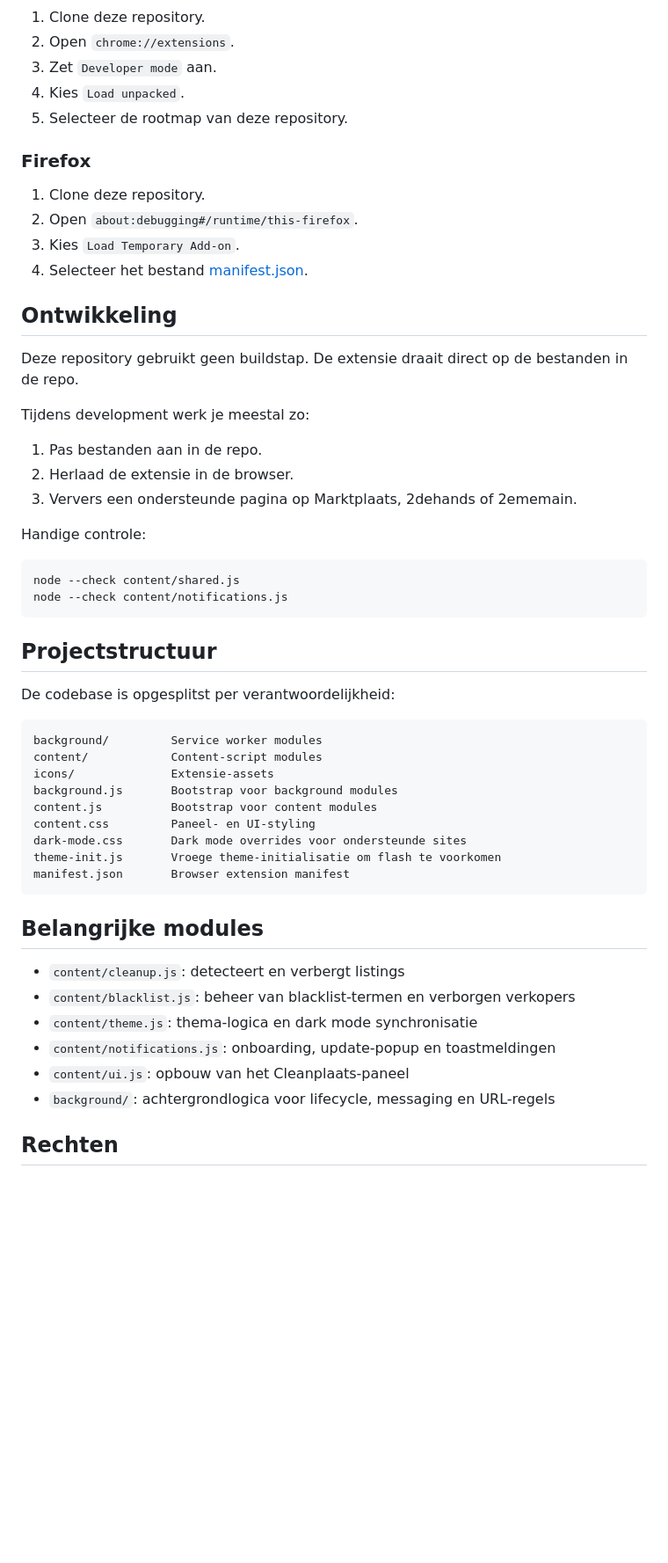
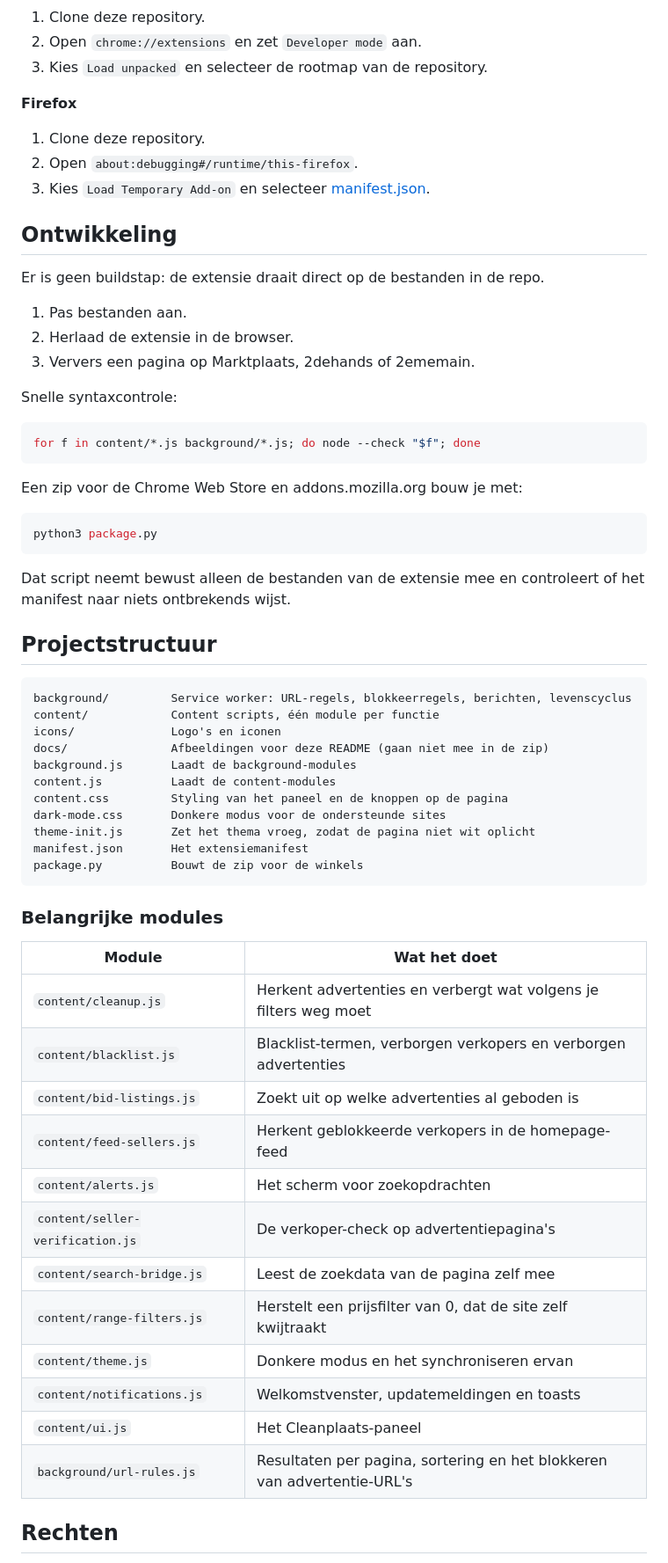
Before and after one commit to Aron220/Cleanplaats, a Markdown page: README.md, the part around one of its changes. Shown at 88% size. Rendered like a GitHub page; blank space fills up the shorter version.

````diff
--- a/README.md
+++ b/README.md
@@ -32,58 +64,68 @@ in progress
 
 1. Clone deze repository.
-2. Open `chrome://extensions`.
-3. Zet `Developer mode` aan.
-4. Kies `Load unpacked`.
-5. Selecteer de rootmap van deze repository.
+2. Open `chrome://extensions` en zet `Developer mode` aan.
+3. Kies `Load unpacked` en selecteer de rootmap van de repository.
 
-### Firefox
+**Firefox**
 
 1. Clone deze repository.
 2. Open `about:debugging#/runtime/this-firefox`.
-3. Kies `Load Temporary Add-on`.
-4. Selecteer het bestand [manifest.json](/home/aron/projects/Cleanplaats/manifest.json).
+3. Kies `Load Temporary Add-on` en selecteer [manifest.json](manifest.json).
 
 ## Ontwikkeling
 
-Deze repository gebruikt geen buildstap. De extensie draait direct op de bestanden in de repo.
+Er is geen buildstap: de extensie draait direct op de bestanden in de repo.
 
-Tijdens development werk je meestal zo:
+1. Pas bestanden aan.
+2. Herlaad de extensie in de browser.
+3. Ververs een pagina op Marktplaats, 2dehands of 2ememain.
 
-1. Pas bestanden aan in de repo.
-2. Herlaad de extensie in de browser.
-3. Ververs een ondersteunde pagina op Marktplaats, 2dehands of 2ememain.
-
-Handige controle:
+Snelle syntaxcontrole:
 
 ```bash
-node --check content/shared.js
-node --check content/notifications.js
+for f in content/*.js background/*.js; do node --check "$f"; done
 ```
+
+Een zip voor de Chrome Web Store en addons.mozilla.org bouw je met:
+
+```bash
+python3 package.py
+```
+
+Dat script neemt bewust alleen de bestanden van de extensie mee en controleert of het manifest naar niets ontbrekends wijst.
 
 ## Projectstructuur
 
-De codebase is opgesplitst per verantwoordelijkheid:
-
 ```text
-background/         Service worker modules
-content/            Content-script modules
-icons/              Extensie-assets
-background.js       Bootstrap voor background modules
-content.js          Bootstrap voor content modules
-content.css         Paneel- en UI-styling
-dark-mode.css       Dark mode overrides voor ondersteunde sites
-theme-init.js       Vroege theme-initialisatie om flash te voorkomen
-manifest.json       Browser extension manifest
+background/         Service worker: URL-regels, blokkeerregels, berichten, levenscyclus
+content/            Content scripts, één module per functie
+icons/              Logo's en iconen
+docs/               Afbeeldingen voor deze README (gaan niet mee in de zip)
+background.js       Laadt de background-modules
+content.js          Laadt de content-modules
+content.css         Styling van het paneel en de knoppen op de pagina
+dark-mode.css       Donkere modus voor de ondersteunde sites
+theme-init.js       Zet het thema vroeg, zodat de pagina niet wit oplicht
+manifest.json       Het extensiemanifest
+package.py          Bouwt de zip voor de winkels
 ```
 
-## Belangrijke modules
+### Belangrijke modules
 
-- `content/cleanup.js`: detecteert en verbergt listings
-- `content/blacklist.js`: beheer van blacklist-termen en verborgen verkopers
-- `content/theme.js`: thema-logica en dark mode synchronisatie
-- `content/notifications.js`: onboarding, update-popup en toastmeldingen
-- `content/ui.js`: opbouw van het Cleanplaats-paneel
-- `background/`: achtergrondlogica voor lifecycle, messaging en URL-regels
+| Module | Wat het doet |
+| --- | --- |
+| `content/cleanup.js` | Herkent advertenties en verbergt wat volgens je filters weg moet |
+| `content/blacklist.js` | Blacklist-termen, verborgen verkopers en verborgen advertenties |
+| `content/bid-listings.js` | Zoekt uit op welke advertenties al geboden is |
+| `content/feed-sellers.js` | Herkent geblokkeerde verkopers in de homepage-feed |
+| `content/alerts.js` | Het scherm voor zoekopdrachten |
+| `content/seller-verification.js` | De verkoper-check op advertentiepagina's |
+| `content/search-bridge.js` | Leest de zoekdata van de pagina zelf mee |
+| `content/range-filters.js` | Herstelt een prijsfilter van 0, dat de site zelf kwijtraakt |
+| `content/theme.js` | Donkere modus en het synchroniseren ervan |
+| `content/notifications.js` | Welkomstvenster, updatemeldingen en toasts |
+| `content/ui.js` | Het Cleanplaats-paneel |
+| `background/url-rules.js` | Resultaten per pagina, sortering en het blokkeren van advertentie-URL's |
 
 ## Rechten
 
````
Also changed, not shown: other parts of README.md (+65 -39 lines), docs/donkere-modus.jpg (added), docs/voor-en-na.jpg (added).
